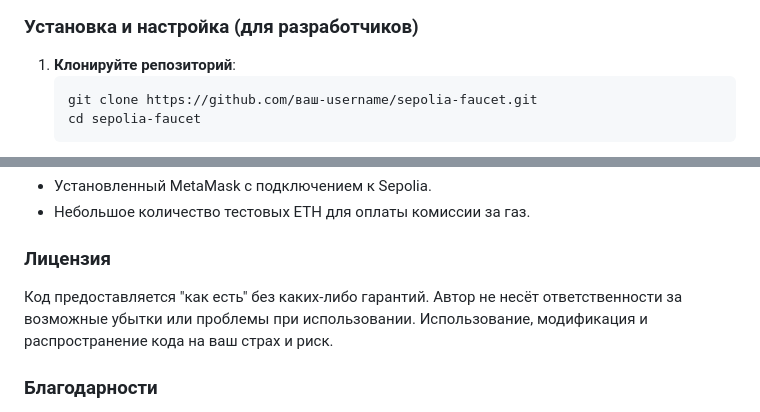
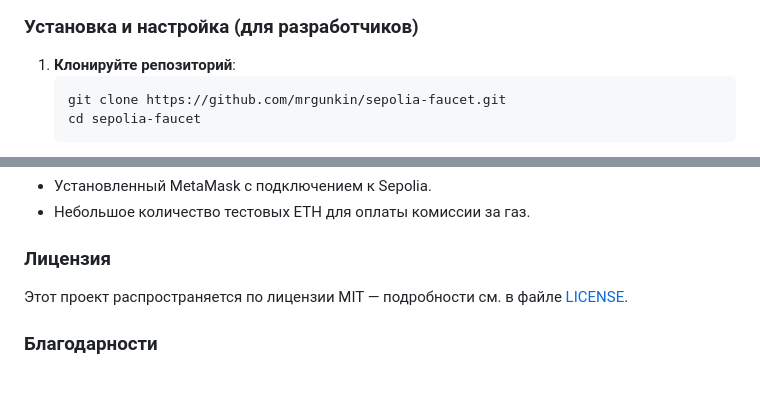
Before and after one commit to mrgunkin/sepolia-faucet, a Markdown page: README.md, 2 parts joined by grey strips. Rendered like a GitHub page; blank space fills up the shorter version.

````diff
--- a/README.md
+++ b/README.md
@@ -93,7 +93,7 @@ Sepolia Testnet Faucet — это простой кран для раздачи
 ### Установка и настройка (для разработчиков)
 1. **Клонируйте репозиторий**:
    ```sh
-   git clone https://github.com/ваш-username/sepolia-faucet.git
+   git clone https://github.com/mrgunkin/sepolia-faucet.git
    cd sepolia-faucet
    ```
 2. **Обновите контракт**:
@@ -115,7 +115,7 @@ Sepolia Testnet Faucet — это простой кран для раздачи
 - Небольшое количество тестовых ETH для оплаты комиссии за газ.
 
 ### Лицензия
-Код предоставляется "как есть" без каких-либо гарантий. Автор не несёт ответственности за возможные убытки или проблемы при использовании. Использование, модификация и распространение кода на ваш страх и риск.
+Этот проект распространяется по лицензии MIT — подробности см. в файле [LICENSE](./LICENSE).
 
 ### Благодарности
 - **Google reCAPTCHA** за защиту от ботов.
````
Also changed, not shown: other parts of README.md (+3 -3 lines).
